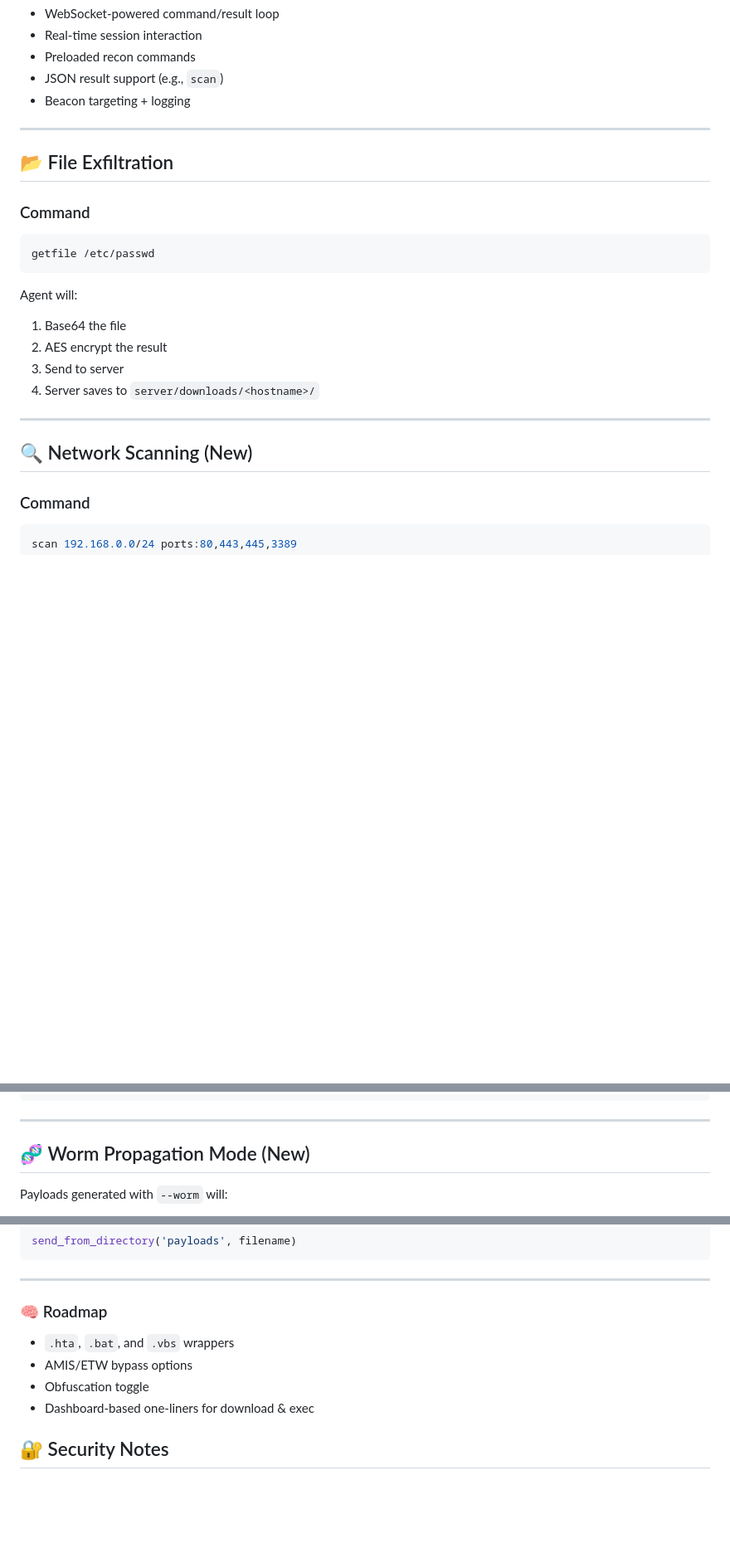
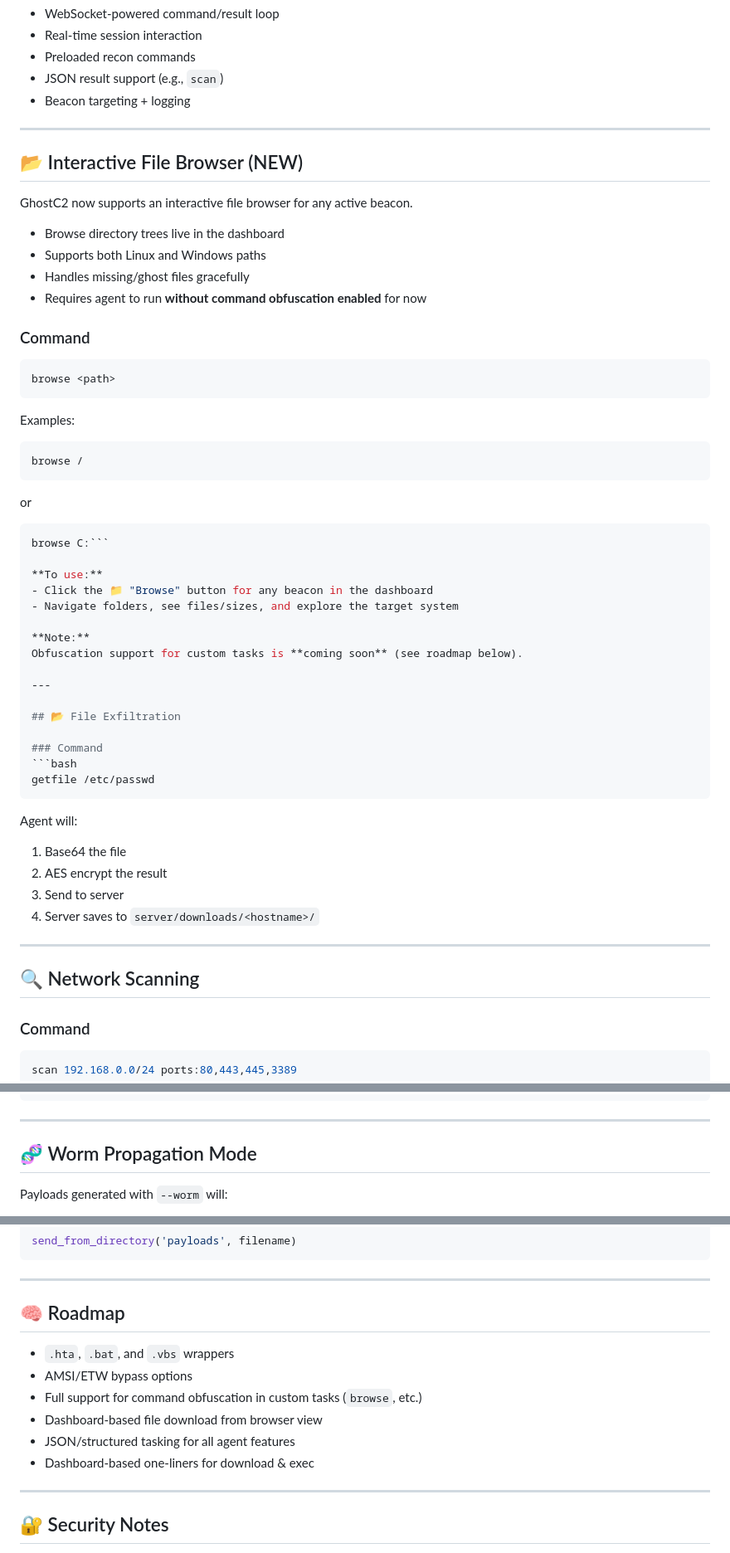
Before and after one commit to wolfwashere/GhostC2, a Markdown page: README.md, 3 parts joined by grey strips. Shown: that part at 83% size. GitHub-like rendering; blank space fills up the shorter version.

````diff
--- a/README.md
+++ b/README.md
@@ -114,6 +116,36 @@ GhostC2 includes a web-based console for interacting with beacons in real-time.
 
 ---
 
+## 📂 Interactive File Browser (NEW)
+
+GhostC2 now supports an interactive file browser for any active beacon.
+
+- Browse directory trees live in the dashboard
+- Supports both Linux and Windows paths
+- Handles missing/ghost files gracefully
+- Requires agent to run **without command obfuscation enabled** for now
+
+### Command
+```bash
+browse <path>
+```
+Examples:
+```bash
+browse /
+```
+or
+```bash
+browse C:```
+
+**To use:**
+- Click the 📁 "Browse" button for any beacon in the dashboard
+- Navigate folders, see files/sizes, and explore the target system
+
+**Note:**
+Obfuscation support for custom tasks is **coming soon** (see roadmap below).
+
+---
+
 ## 📂 File Exfiltration
 
 ### Command
@@ -129,7 +161,7 @@ Agent will:
 
 ---
 
-## 🔍 Network Scanning (New)
+## 🔍 Network Scanning
 
 ### Command
 ```bash
@@ -153,7 +185,7 @@ $ scan 127.0.0.1/32 ports:80
 
 ---
 
-## 🧬 Worm Propagation Mode (New)
+## 🧬 Worm Propagation Mode
 
 Payloads generated with `--worm` will:
 - Scan local subnet for port 445
@@ -243,11 +275,16 @@ send_from_directory('payloads', filename)
 
 ---
 
-### 🧠 Roadmap
+## 🧠 Roadmap
+
 - `.hta`, `.bat`, and `.vbs` wrappers
-- AMIS/ETW bypass options
-- Obfuscation toggle
+- AMSI/ETW bypass options
+- Full support for command obfuscation in custom tasks (`browse`, etc.)
+- Dashboard-based file download from browser view
+- JSON/structured tasking for all agent features
 - Dashboard-based one-liners for download & exec
+
+---
 
 ## 🔐 Security Notes
 
````
Also changed, not shown: other parts of README.md (+10 -8 lines).
